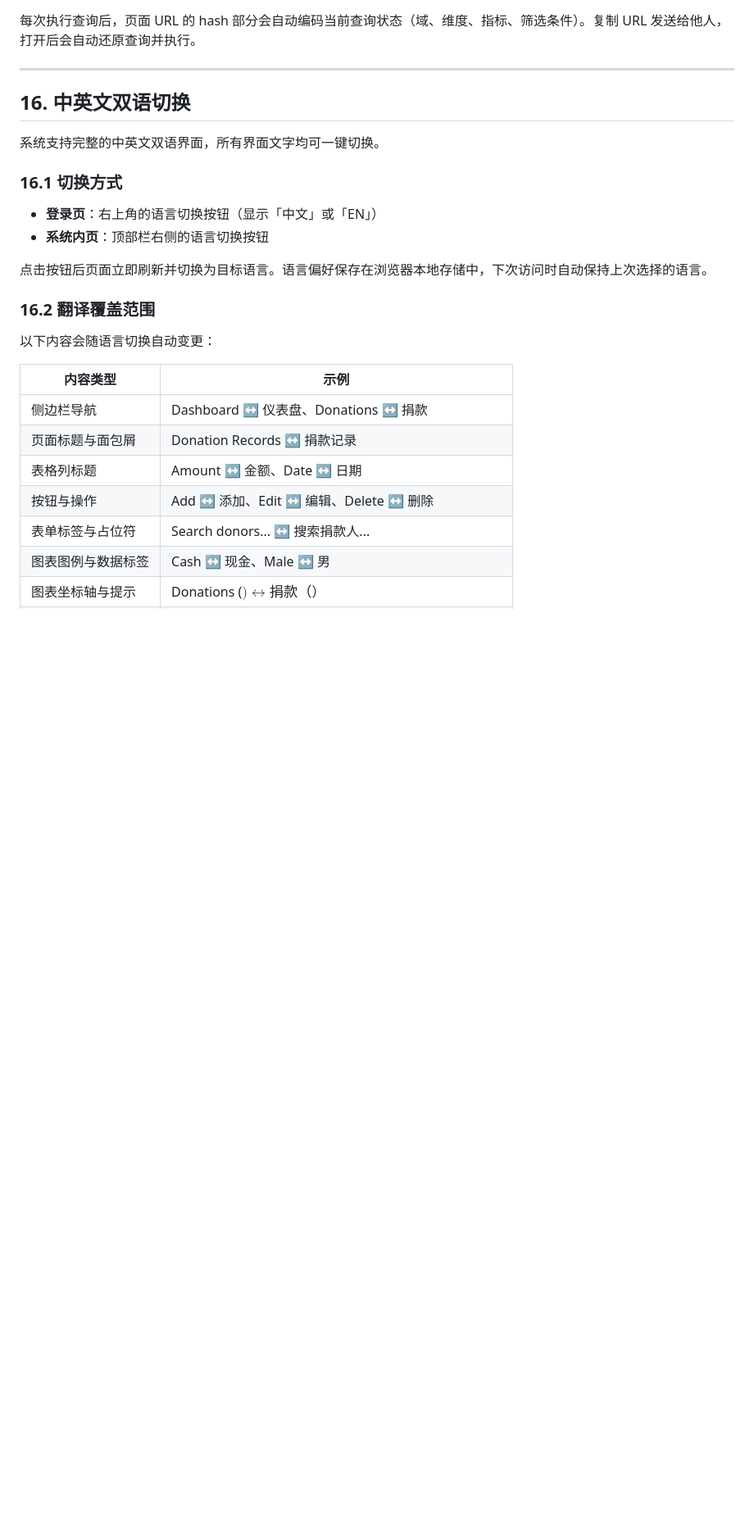
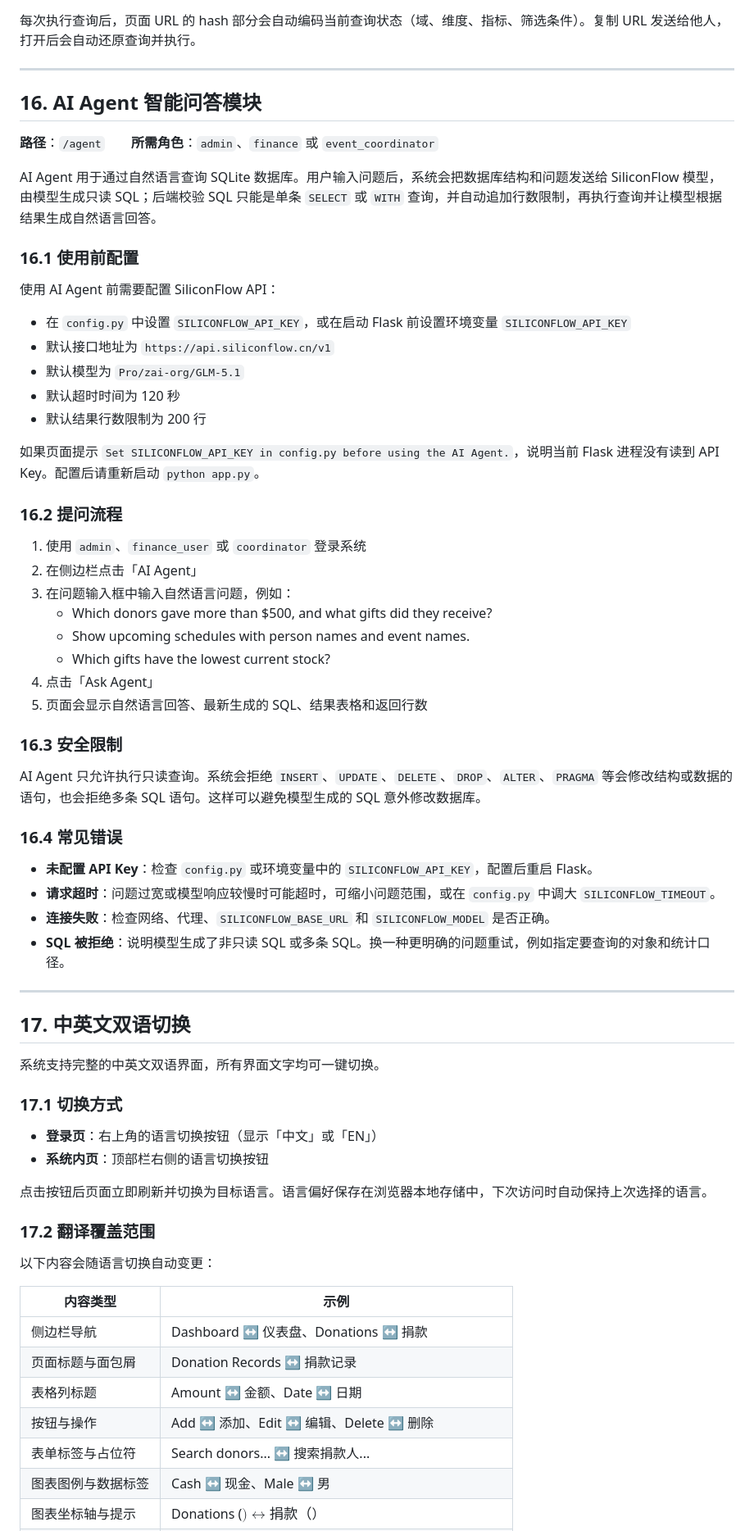
Before and after one commit to Earorua/Elder-Care-Foundation-MIS, a Markdown page: USER_MANUAL.md, the part around one of its changes. Shown at 82% size. Drawn GitHub-style; blank space fills up the shorter version.

Commit message:
docs: update project and user manual

```diff
--- a/USER_MANUAL.md
+++ b/USER_MANUAL.md
@@ -468,18 +472,60 @@ BI Explorer 是一个灵活的自助查询分析工具，可对系统全部 6
 
 ---
 
-## 16. 中英文双语切换
+## 16. AI Agent 智能问答模块
+
+**路径**：`/agent`　　**所需角色**：`admin`、`finance` 或 `event_coordinator`
+
+AI Agent 用于通过自然语言查询 SQLite 数据库。用户输入问题后，系统会把数据库结构和问题发送给 SiliconFlow 模型，由模型生成只读 SQL；后端校验 SQL 只能是单条 `SELECT` 或 `WITH` 查询，并自动追加行数限制，再执行查询并让模型根据结果生成自然语言回答。
+
+### 16.1 使用前配置
+
+使用 AI Agent 前需要配置 SiliconFlow API：
+
+- 在 `config.py` 中设置 `SILICONFLOW_API_KEY`，或在启动 Flask 前设置环境变量 `SILICONFLOW_API_KEY`
+- 默认接口地址为 `https://api.siliconflow.cn/v1`
+- 默认模型为 `Pro/zai-org/GLM-5.1`
+- 默认超时时间为 120 秒
+- 默认结果行数限制为 200 行
+
+如果页面提示 `Set SILICONFLOW_API_KEY in config.py before using the AI Agent.`，说明当前 Flask 进程没有读到 API Key。配置后请重新启动 `python app.py`。
+
+### 16.2 提问流程
+
+1. 使用 `admin`、`finance_user` 或 `coordinator` 登录系统
+2. 在侧边栏点击「AI Agent」
+3. 在问题输入框中输入自然语言问题，例如：
+   - Which donors gave more than $500, and what gifts did they receive?
+   - Show upcoming schedules with person names and event names.
+   - Which gifts have the lowest current stock?
+4. 点击「Ask Agent」
+5. 页面会显示自然语言回答、最新生成的 SQL、结果表格和返回行数
+
+### 16.3 安全限制
+
+AI Agent 只允许执行只读查询。系统会拒绝 `INSERT`、`UPDATE`、`DELETE`、`DROP`、`ALTER`、`PRAGMA` 等会修改结构或数据的语句，也会拒绝多条 SQL 语句。这样可以避免模型生成的 SQL 意外修改数据库。
+
+### 16.4 常见错误
+
+- **未配置 API Key**：检查 `config.py` 或环境变量中的 `SILICONFLOW_API_KEY`，配置后重启 Flask。
+- **请求超时**：问题过宽或模型响应较慢时可能超时，可缩小问题范围，或在 `config.py` 中调大 `SILICONFLOW_TIMEOUT`。
+- **连接失败**：检查网络、代理、`SILICONFLOW_BASE_URL` 和 `SILICONFLOW_MODEL` 是否正确。
+- **SQL 被拒绝**：说明模型生成了非只读 SQL 或多条 SQL。换一种更明确的问题重试，例如指定要查询的对象和统计口径。
+
+---
+
+## 17. 中英文双语切换
 
 系统支持完整的中英文双语界面，所有界面文字均可一键切换。
 
-### 16.1 切换方式
+### 17.1 切换方式
 
 - **登录页**：右上角的语言切换按钮（显示「中文」或「EN」）
 - **系统内页**：顶部栏右侧的语言切换按钮
 
 点击按钮后页面立即刷新并切换为目标语言。语言偏好保存在浏览器本地存储中，下次访问时自动保持上次选择的语言。
 
-### 16.2 翻译覆盖范围
+### 17.2 翻译覆盖范围
 
 以下内容会随语言切换自动变更：
 
```
Also changed, not shown: other parts of USER_MANUAL.md (+14 -9 lines), CLAUDE.md (+29 -11 lines).
